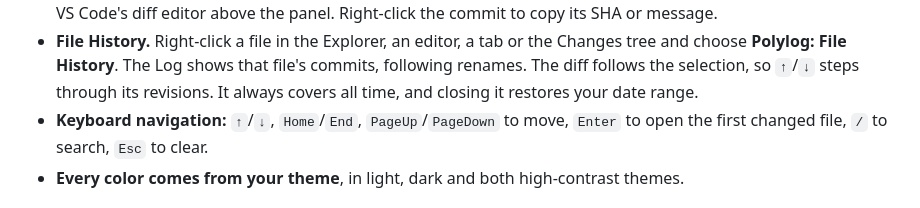
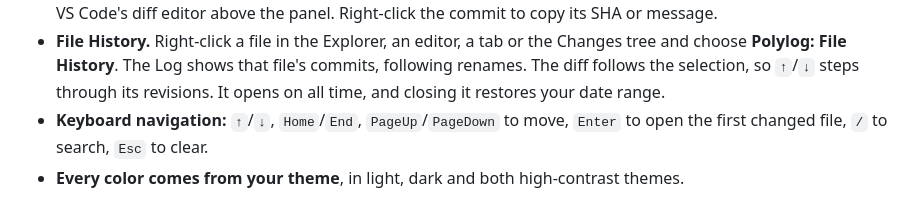
Before and after one commit to lntvan166/polylog, a Markdown page: CHANGELOG.md, the part around the change. GitHub-like rendering.

```diff
--- a/CHANGELOG.md
+++ b/CHANGELOG.md
@@ -31,7 +31,7 @@ The first release.
 - **File History.** Right-click a file in the Explorer, an editor, a tab or the Changes
   tree and choose **Polylog: File History**. The Log shows that file's commits, following
   renames. The diff follows the selection, so `↑`/`↓` steps through its revisions. It
-  always covers all time, and closing it restores your date range.
+  opens on all time, and closing it restores your date range.
 - **Keyboard navigation:** `↑`/`↓`, `Home`/`End`, `PageUp`/`PageDown` to move, `Enter` to
   open the first changed file, `/` to search, `Esc` to clear.
 - **Every color comes from your theme**, in light, dark and both high-contrast themes.
```
Also changed, not shown: README.md (+7 -5 lines), media/screenshot-branch.png, media/screenshot-file-history.png, media/screenshot-log.png, 10 other files.
